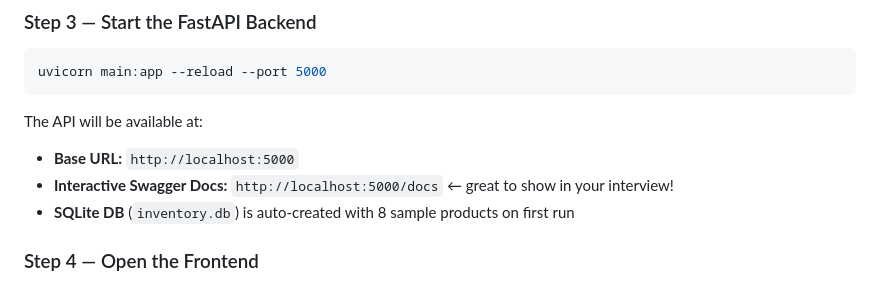
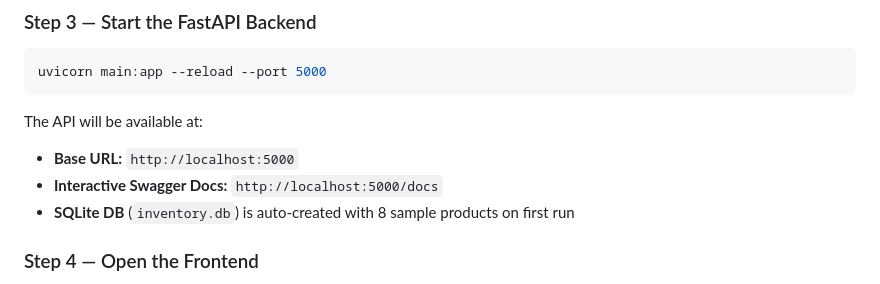
Before and after one commit to Bhooomi-A/Inventory-Management-System, a Markdown page: README.md, the part around the change. Drawn GitHub-style.

```diff
--- a/README.md
+++ b/README.md
@@ -71,7 +71,7 @@ uvicorn main:app --reload --port 5000
 
 The API will be available at:
 - **Base URL:** `http://localhost:5000`
-- **Interactive Swagger Docs:** `http://localhost:5000/docs` ← great to show in your interview!
+- **Interactive Swagger Docs:** `http://localhost:5000/docs`
 - **SQLite DB** (`inventory.db`) is auto-created with 8 sample products on first run
 
 ### Step 4 — Open the Frontend
```
